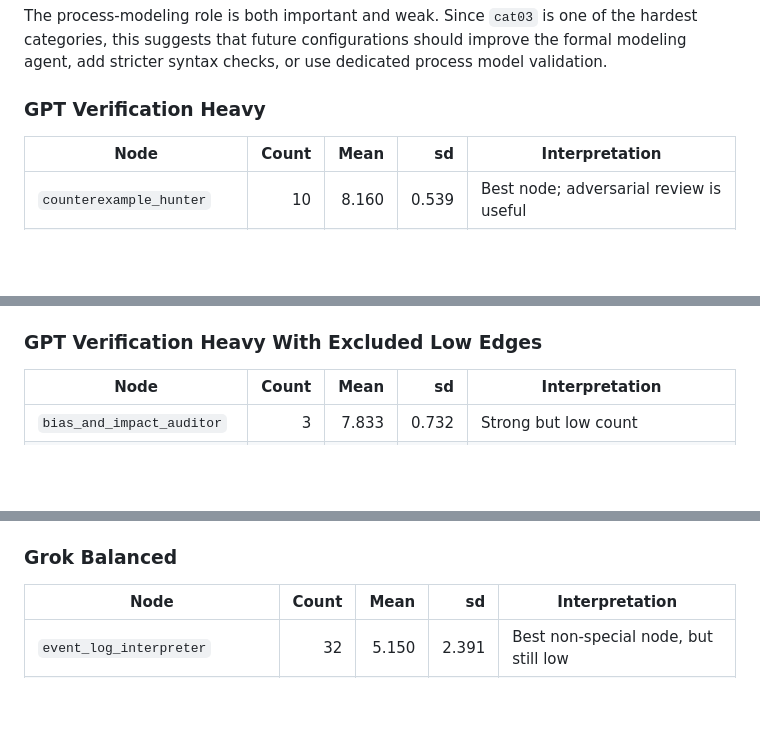
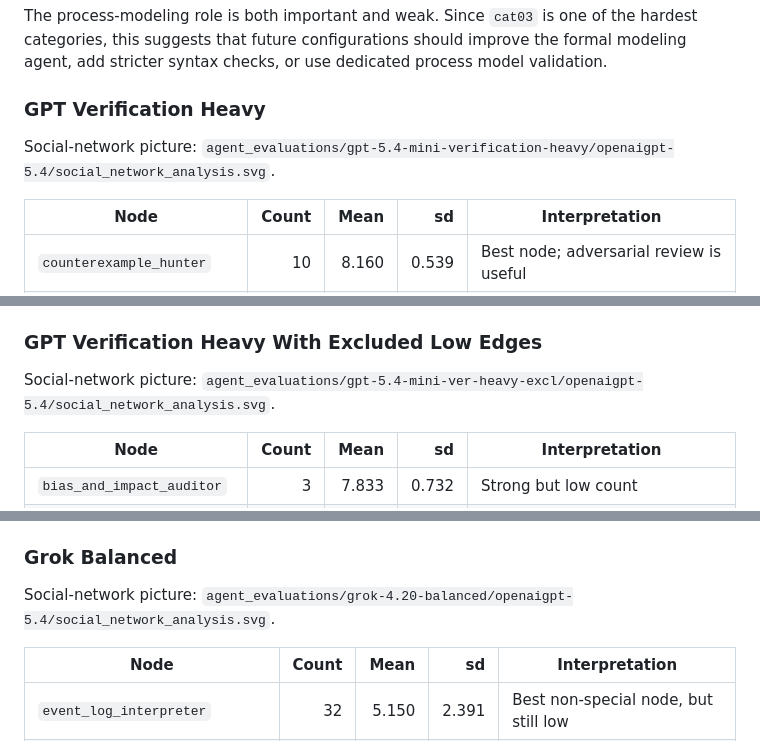
Before and after one commit to fit-alessandro-berti/agents-sna, a Markdown page: PAPER_NOTES.md, 3 parts joined by grey strips. Rendered like a GitHub page; blank space fills up the shorter version.

```diff
--- a/PAPER_NOTES.md
+++ b/PAPER_NOTES.md
@@ -319,6 +335,8 @@ The process-modeling role is both important and weak. Since `cat03` is one of th
 
 ### GPT Verification Heavy
 
+Social-network picture: `agent_evaluations/gpt-5.4-mini-verification-heavy/openaigpt-5.4/social_network_analysis.svg`.
+
 | Node | Count | Mean | sd | Interpretation |
 |---|---:|---:|---:|---|
 | `counterexample_hunter` | 10 | 8.160 | 0.539 | Best node; adversarial review is useful |
@@ -342,6 +360,8 @@ Underperforming edges with count at least 2 include:
 - `artifact_parser -> formal_semantics_checker`: count 6, mean 6.667.
 
 ### GPT Verification Heavy With Excluded Low Edges
+
+Social-network picture: `agent_evaluations/gpt-5.4-mini-ver-heavy-excl/openaigpt-5.4/social_network_analysis.svg`.
 
 | Node | Count | Mean | sd | Interpretation |
 |---|---:|---:|---:|---|
@@ -367,6 +387,8 @@ Remaining lower-scoring edges with count at least 2 include:
 
 ### Grok Balanced
 
+Social-network picture: `agent_evaluations/grok-4.20-balanced/openaigpt-5.4/social_network_analysis.svg`.
+
 | Node | Count | Mean | sd | Interpretation |
 |---|---:|---:|---:|---|
 | `event_log_interpreter` | 32 | 5.150 | 2.391 | Best non-special node, but still low |
```
Also changed, not shown: other parts of PAPER_NOTES.md (+18 -0 lines).
